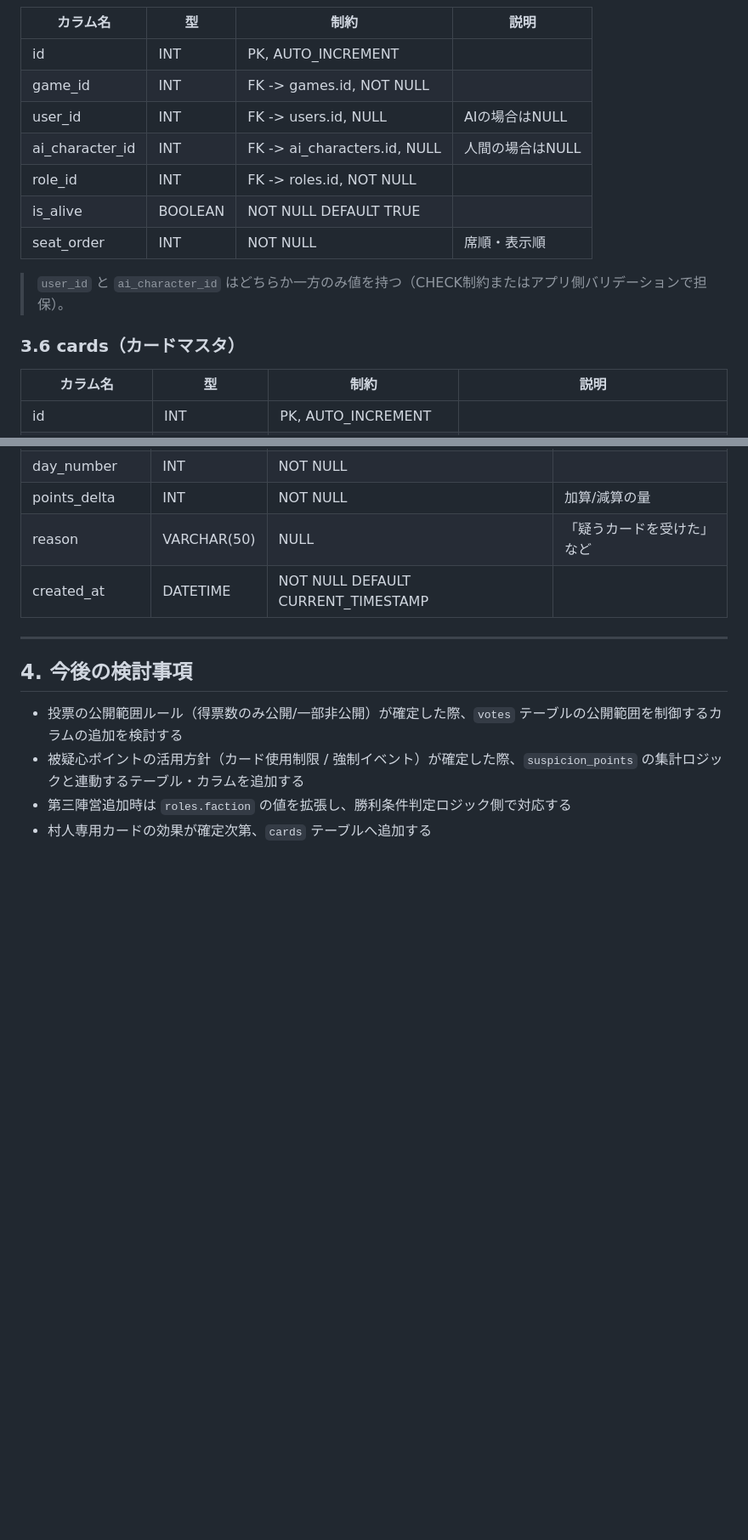
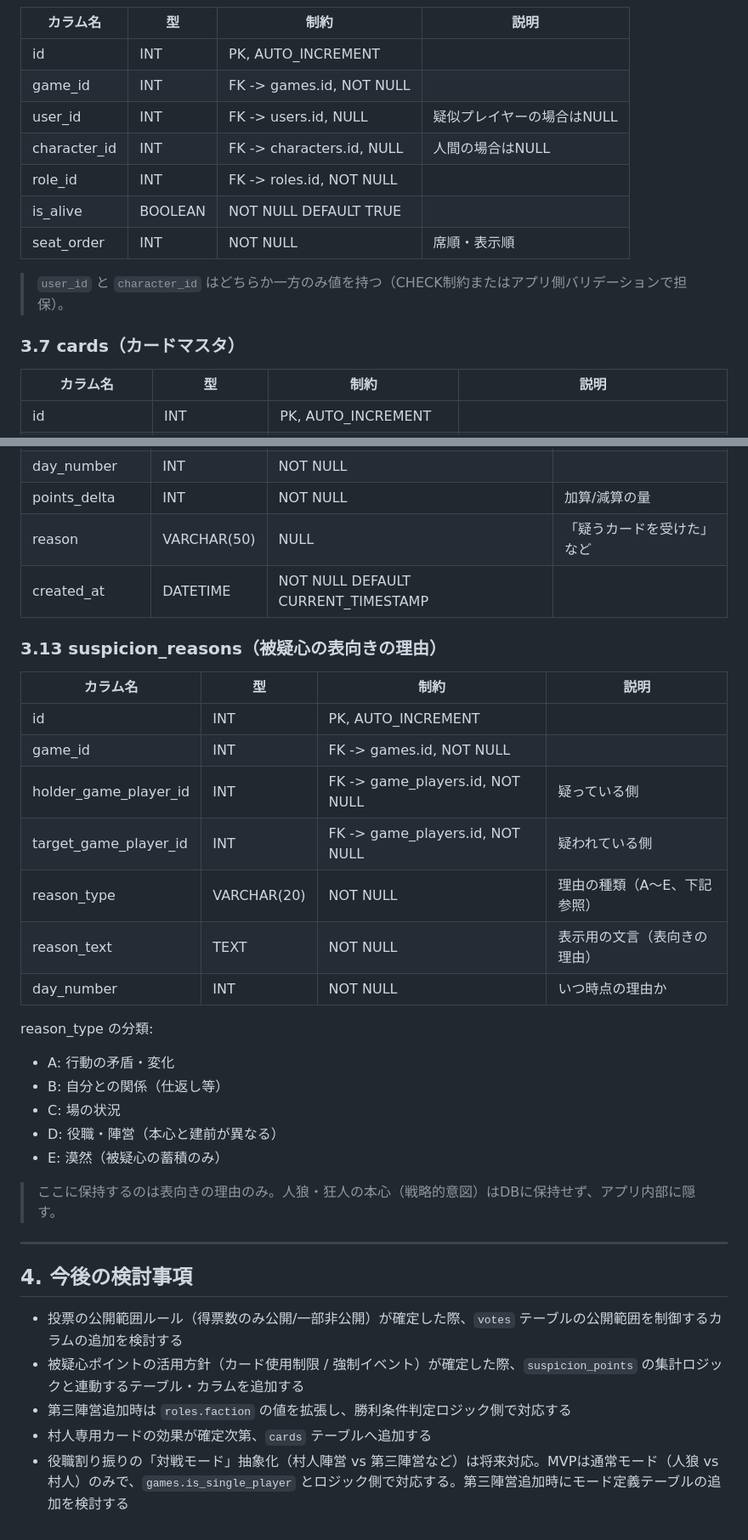
Before and after one commit to sayu0104/Werewolf-Card-Game, a Markdown page: docs/database-design.md, 2 parts joined by grey strips. Shown at 85% size. Rendered like a GitHub page; blank space fills up the shorter version.

```diff
--- a/docs/database-design.md
+++ b/docs/database-design.md
@@ -78,15 +91,15 @@
 |---|---|---|---|
 | id | INT | PK, AUTO_INCREMENT | |
 | game_id | INT | FK -> games.id, NOT NULL | |
-| user_id | INT | FK -> users.id, NULL | AIの場合はNULL |
-| ai_character_id | INT | FK -> ai_characters.id, NULL | 人間の場合はNULL |
+| user_id | INT | FK -> users.id, NULL | 疑似プレイヤーの場合はNULL |
+| character_id | INT | FK -> characters.id, NULL | 人間の場合はNULL |
 | role_id | INT | FK -> roles.id, NOT NULL | |
 | is_alive | BOOLEAN | NOT NULL DEFAULT TRUE | |
 | seat_order | INT | NOT NULL | 席順・表示順 |
 
-> `user_id` と `ai_character_id` はどちらか一方のみ値を持つ（CHECK制約またはアプリ側バリデーションで担保）。
+> `user_id` と `character_id` はどちらか一方のみ値を持つ（CHECK制約またはアプリ側バリデーションで担保）。
 
-### 3.6 cards（カードマスタ）
+### 3.7 cards（カードマスタ）
 | カラム名 | 型 | 制約 | 説明 |
 |---|---|---|---|
 | id | INT | PK, AUTO_INCREMENT | |
@@ -156,6 +169,26 @@
 | reason | VARCHAR(50) | NULL | 「疑うカードを受けた」など |
 | created_at | DATETIME | NOT NULL DEFAULT CURRENT_TIMESTAMP | |
 
+### 3.13 suspicion_reasons（被疑心の表向きの理由）
+| カラム名 | 型 | 制約 | 説明 |
+|---|---|---|---|
+| id | INT | PK, AUTO_INCREMENT | |
+| game_id | INT | FK -> games.id, NOT NULL | |
+| holder_game_player_id | INT | FK -> game_players.id, NOT NULL | 疑っている側 |
+| target_game_player_id | INT | FK -> game_players.id, NOT NULL | 疑われている側 |
+| reason_type | VARCHAR(20) | NOT NULL | 理由の種類（A〜E、下記参照） |
+| reason_text | TEXT | NOT NULL | 表示用の文言（表向きの理由） |
+| day_number | INT | NOT NULL | いつ時点の理由か |
+
+reason_type の分類:
+- A: 行動の矛盾・変化
+- B: 自分との関係（仕返し等）
+- C: 場の状況
+- D: 役職・陣営（本心と建前が異なる）
+- E: 漠然（被疑心の蓄積のみ）
+
+> ここに保持するのは表向きの理由のみ。人狼・狂人の本心（戦略的意図）はDBに保持せず、アプリ内部に隠す。
+
 ---
 
 ## 4. 今後の検討事項
@@ -164,3 +197,4 @@
 - 被疑心ポイントの活用方針（カード使用制限 / 強制イベント）が確定した際、`suspicion_points` の集計ロジックと連動するテーブル・カラムを追加する
 - 第三陣営追加時は `roles.faction` の値を拡張し、勝利条件判定ロジック側で対応する
 - 村人専用カードの効果が確定次第、`cards` テーブルへ追加する
+- 役職割り振りの「対戦モード」抽象化（村人陣営 vs 第三陣営など）は将来対応。MVPは通常モード（人狼 vs 村人）のみで、`games.is_single_player` とロジック側で対応する。第三陣営追加時にモード定義テーブルの追加を検討する
```
Also changed, not shown: other parts of docs/database-design.md (+25 -12 lines).
